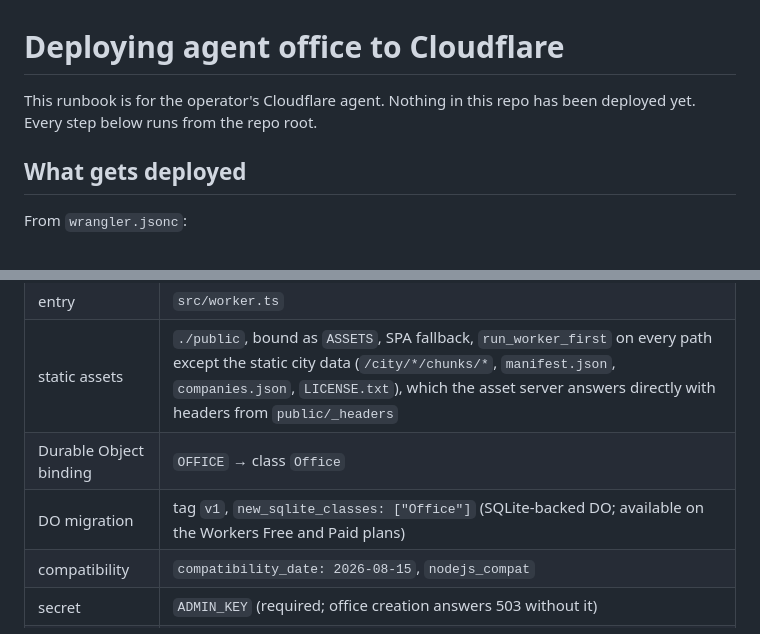
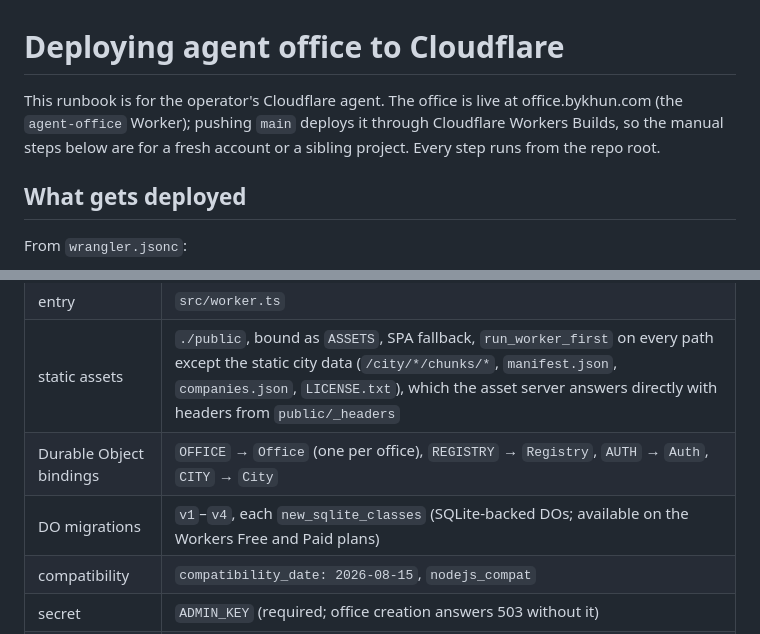
Before and after one commit to caffeinum/agent-office, a Markdown page: DEPLOY.md, 2 parts joined by grey strips. Rendered like a GitHub page.

Commit message:
DEPLOY.md: it is live (push to main deploys via Workers Builds) and runs four SQLite DO classes
Co-Authored-By: Claude Opus 5.5 <noreply@anthropic.com>
Claude-Session: https://claude.ai/code/session_01LWi6JjFLbomJedAtgte21G

```diff
--- a/DEPLOY.md
+++ b/DEPLOY.md
@@ -1,6 +1,6 @@
 # Deploying agent office to Cloudflare
 
-This runbook is for the operator's Cloudflare agent. Nothing in this repo has been deployed yet. Every step below runs from the repo root.
+This runbook is for the operator's Cloudflare agent. The office is live at office.bykhun.com (the `agent-office` Worker); pushing `main` deploys it through Cloudflare Workers Builds, so the manual steps below are for a fresh account or a sibling project. Every step runs from the repo root.
 
 ## What gets deployed
 
@@ -11,8 +11,8 @@ From `wrangler.jsonc`:
 | Worker name | `agent-office` (→ `https://agent-office.<account-subdomain>.workers.dev`) |
 | entry | `src/worker.ts` |
 | static assets | `./public`, bound as `ASSETS`, SPA fallback, `run_worker_first` on every path except the static city data (`/city/*/chunks/*`, `manifest.json`, `companies.json`, `LICENSE.txt`), which the asset server answers directly with headers from `public/_headers` |
-| Durable Object binding | `OFFICE` → class `Office` |
-| DO migration | tag `v1`, `new_sqlite_classes: ["Office"]` (SQLite-backed DO; available on the Workers Free and Paid plans) |
+| Durable Object bindings | `OFFICE` → `Office` (one per office), `REGISTRY` → `Registry`, `AUTH` → `Auth`, `CITY` → `City` |
+| DO migrations | `v1`–`v4`, each `new_sqlite_classes` (SQLite-backed DOs; available on the Workers Free and Paid plans) |
 | compatibility | `compatibility_date: 2026-08-15`, `nodejs_compat` |
 | secret | `ADMIN_KEY` (required; office creation answers 503 without it) |
 | observability | Workers Logs on |
```
